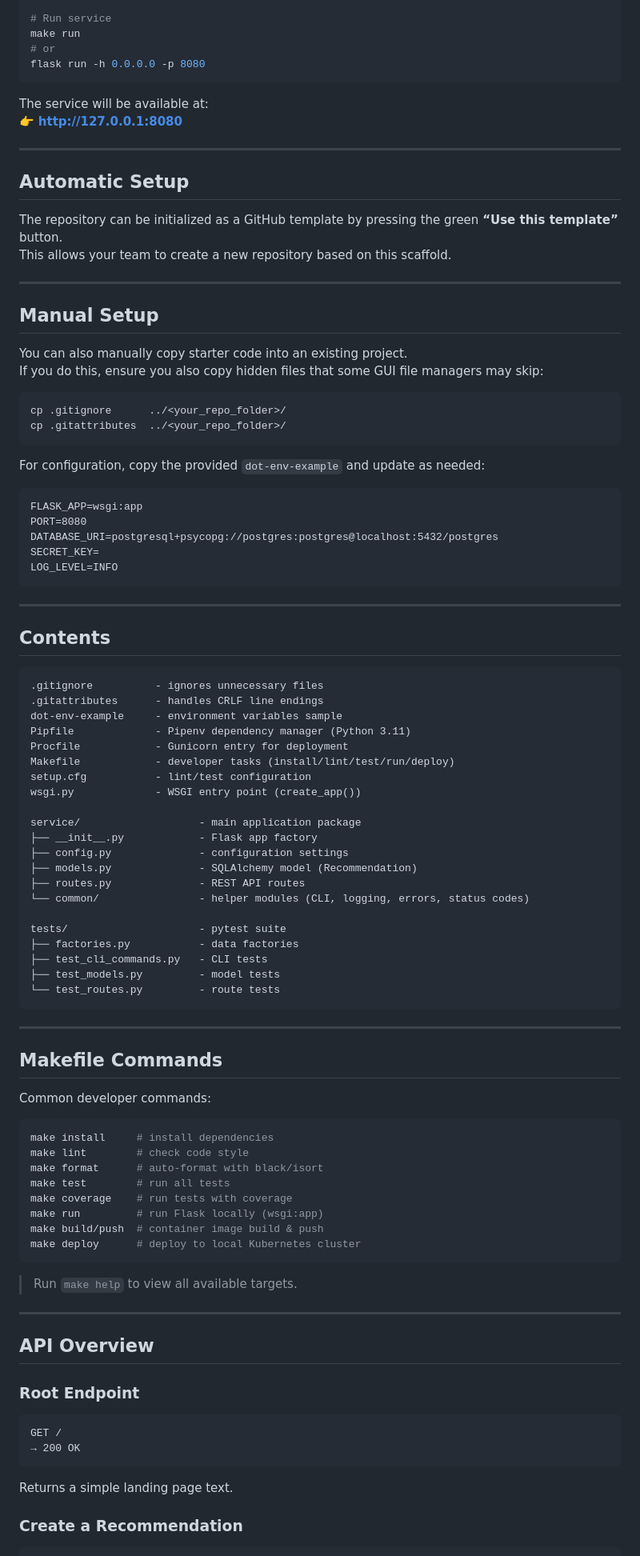
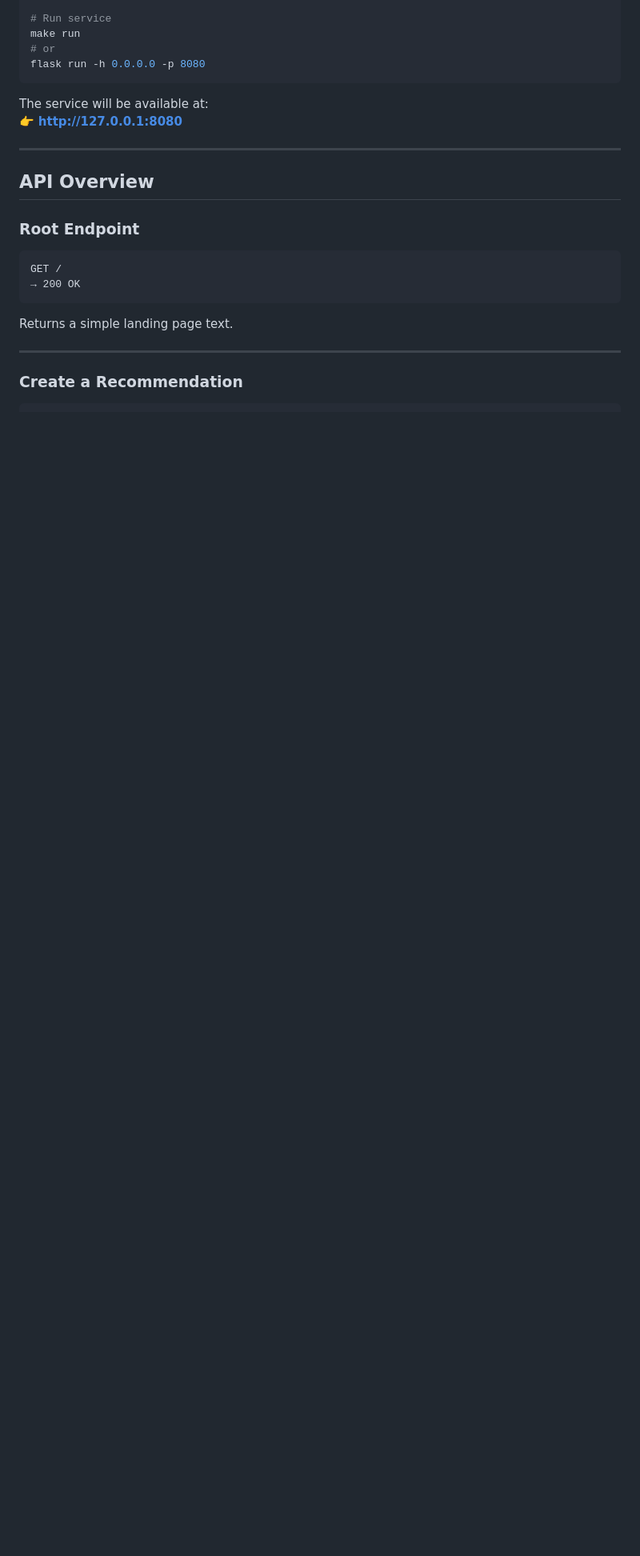
Before and after one commit to CSCI-GA-2820-FA25-003/recommendations, a Markdown page: README.md, the part around one of its changes. Shown at 80% size. Drawn GitHub-style; blank space fills up the shorter version.

````diff
--- a/README.md
+++ b/README.md
@@ -40,82 +39,6 @@ The service will be available at:
 
 ---
 
-## Automatic Setup
-
-The repository can be initialized as a GitHub template by pressing the green **“Use this template”** button.
-This allows your team to create a new repository based on this scaffold.
-
----
-
-## Manual Setup
-
-You can also manually copy starter code into an existing project.
-If you do this, ensure you also copy hidden files that some GUI file managers may skip:
-
-```bash
-cp .gitignore      ../<your_repo_folder>/
-cp .gitattributes  ../<your_repo_folder>/
-```
-
-For configuration, copy the provided `dot-env-example` and update as needed:
-
-```
-FLASK_APP=wsgi:app
-PORT=8080
-DATABASE_URI=postgresql+psycopg://postgres:postgres@localhost:5432/postgres
-SECRET_KEY=
-LOG_LEVEL=INFO
-```
-
----
-
-## Contents
-
-```text
-.gitignore          - ignores unnecessary files
-.gitattributes      - handles CRLF line endings
-dot-env-example     - environment variables sample
-Pipfile             - Pipenv dependency manager (Python 3.11)
-Procfile            - Gunicorn entry for deployment
-Makefile            - developer tasks (install/lint/test/run/deploy)
-setup.cfg           - lint/test configuration
-wsgi.py             - WSGI entry point (create_app())
-
-service/                   - main application package
-├── __init__.py            - Flask app factory
-├── config.py              - configuration settings
-├── models.py              - SQLAlchemy model (Recommendation)
-├── routes.py              - REST API routes
-└── common/                - helper modules (CLI, logging, errors, status codes)
-
-tests/                     - pytest suite
-├── factories.py           - data factories
-├── test_cli_commands.py   - CLI tests
-├── test_models.py         - model tests
-└── test_routes.py         - route tests
-```
-
----
-
-## Makefile Commands
-
-Common developer commands:
-
-```bash
-make install     # install dependencies
-make lint        # check code style
-make format      # auto-format with black/isort
-make test        # run all tests
-make coverage    # run tests with coverage
-make run         # run Flask locally (wsgi:app)
-make build/push  # container image build & push
-make deploy      # deploy to local Kubernetes cluster
-```
-
-> Run `make help` to view all available targets.
-
----
-
 ## API Overview
 
 ### Root Endpoint
@@ -124,6 +47,8 @@ GET /
 → 200 OK
 ```
 Returns a simple landing page text.
+
+---
 
 ### Create a Recommendation
 ```
````
Also changed, not shown: other parts of README.md (+33 -53 lines).
